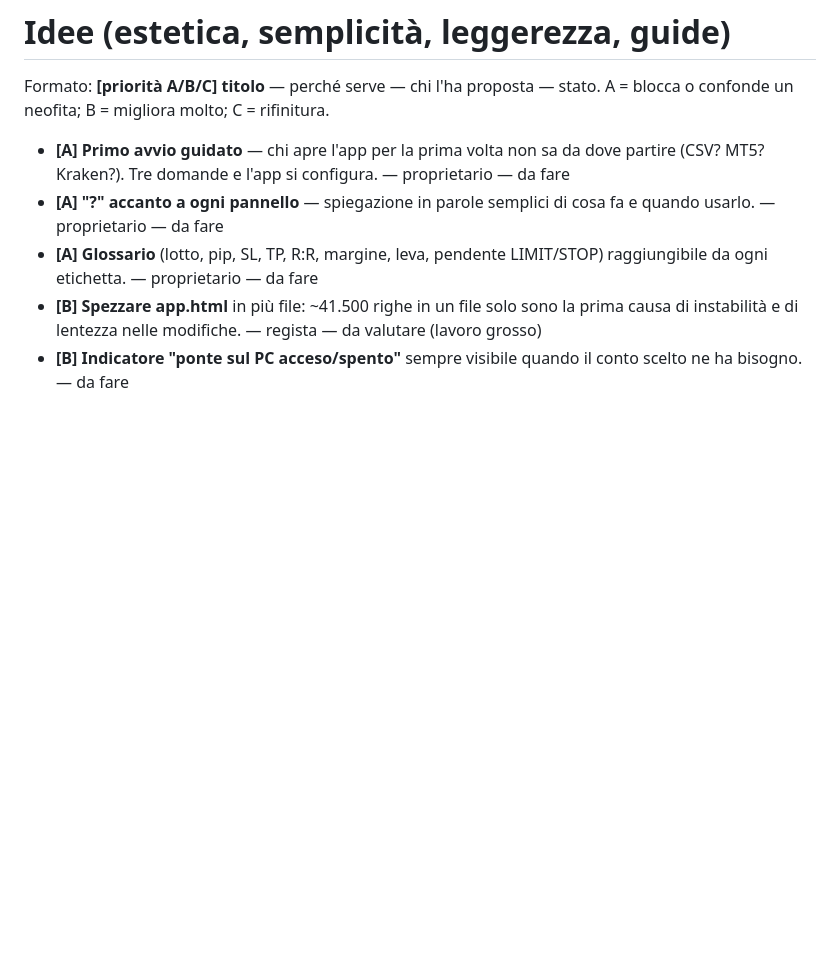
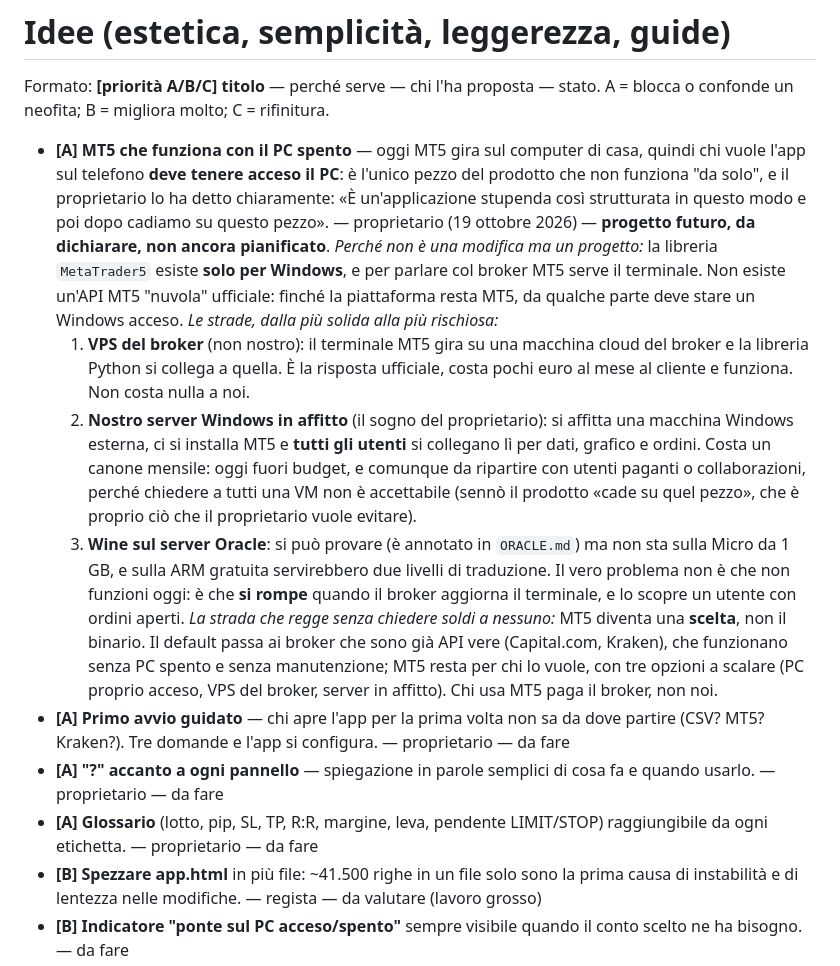
Before and after one commit to Pietro-Santini/Forex-Backtest.LAB, a Markdown page: cervello/IDEE.md, the part around the change. Rendered like a GitHub page; blank space fills up the shorter version.

Commit message:
IDEE: MT5 con il PC spento, progetto futuro dichiarato
Aggiunta l'idea del proprietario (19 ottobre 2026) con le tre strade valutate e la
ragione per cui non puo' essere una modifica: la libreria MetaTrader5 esiste solo per
Windows e non esiste un'API MT5 cloud ufficiale. Registrato anche perche' MT5 deve
diventare una scelta e non il binario, altrimenti si chiede a tutti una VM e il prodotto
'cade su quel pezzo'.

```diff
--- a/cervello/IDEE.md
+++ b/cervello/IDEE.md
@@ -3,6 +3,31 @@
 Formato: **[priorità A/B/C] titolo** — perché serve — chi l'ha proposta — stato.
 A = blocca o confonde un neofita; B = migliora molto; C = rifinitura.
 
+- **[A] MT5 che funziona con il PC spento** — oggi MT5 gira sul computer di casa, quindi chi
+  vuole l'app sul telefono **deve tenere acceso il PC**: è l'unico pezzo del prodotto che non
+  funziona "da solo", e il proprietario lo ha detto chiaramente: «È un'applicazione stupenda così
+  strutturata in questo modo e poi dopo cadiamo su questo pezzo». — proprietario (19 ottobre 2026) —
+  **progetto futuro, da dichiarare, non ancora pianificato**.
+  *Perché non è una modifica ma un progetto:* la libreria `MetaTrader5` esiste **solo per Windows**,
+  e per parlare col broker MT5 serve il terminale. Non esiste un'API MT5 "nuvola" ufficiale: finché
+  la piattaforma resta MT5, da qualche parte deve stare un Windows acceso.
+  *Le strade, dalla più solida alla più rischiosa:*
+  1. **VPS del broker** (non nostro): il terminale MT5 gira su una macchina cloud del broker e la
+     libreria Python si collega a quella. È la risposta ufficiale, costa pochi euro al mese al
+     cliente e funziona. Non costa nulla a noi.
+  2. **Nostro server Windows in affitto** (il sogno del proprietario): si affitta una macchina
+     Windows esterna, ci si installa MT5 e **tutti gli utenti** si collegano lì per dati, grafico e
+     ordini. Costa un canone mensile: oggi fuori budget, e comunque da ripartire con utenti paganti
+     o collaborazioni, perché chiedere a tutti una VM non è accettabile (sennò il prodotto «cade
+     su quel pezzo», che è proprio ciò che il proprietario vuole evitare).
+  3. **Wine sul server Oracle**: si può provare (è annotato in `ORACLE.md`) ma non sta sulla Micro
+     da 1 GB, e sulla ARM gratuita servirebbero due livelli di traduzione. Il vero problema non è che
+     non funzioni oggi: è che **si rompe** quando il broker aggiorna il terminale, e lo scopre un
+     utente con ordini aperti.
+  *La strada che regge senza chiedere soldi a nessuno:* MT5 diventa una **scelta**, non il binario.
+  Il default passa ai broker che sono già API vere (Capital.com, Kraken), che funzionano senza PC
+  spento e senza manutenzione; MT5 resta per chi lo vuole, con tre opzioni a scalare (PC proprio
+  acceso, VPS del broker, server in affitto). Chi usa MT5 paga il broker, non noi.
 - **[A] Primo avvio guidato** — chi apre l'app per la prima volta non sa da dove partire (CSV?
   MT5? Kraken?). Tre domande e l'app si configura. — proprietario — da fare
 - **[A] "?" accanto a ogni pannello** — spiegazione in parole semplici di cosa fa e quando usarlo. —
```
